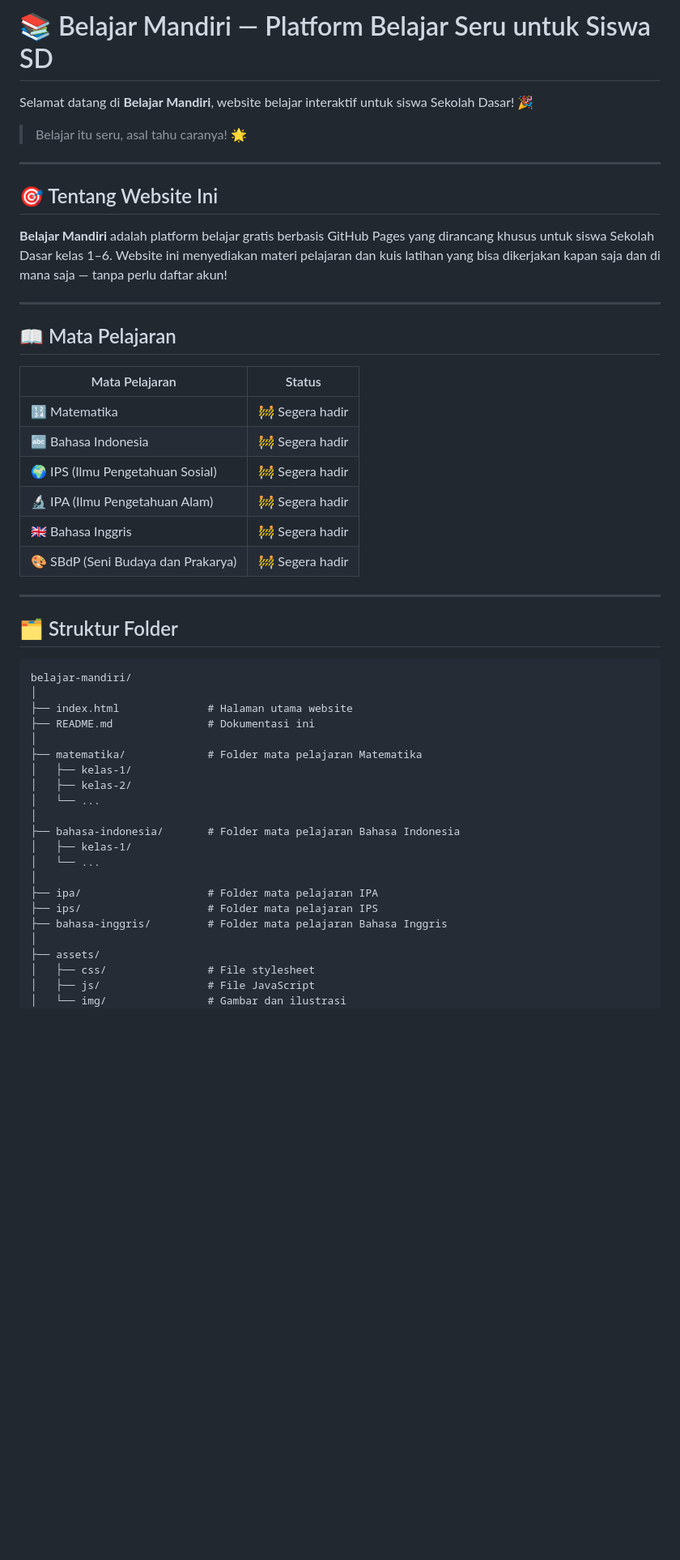
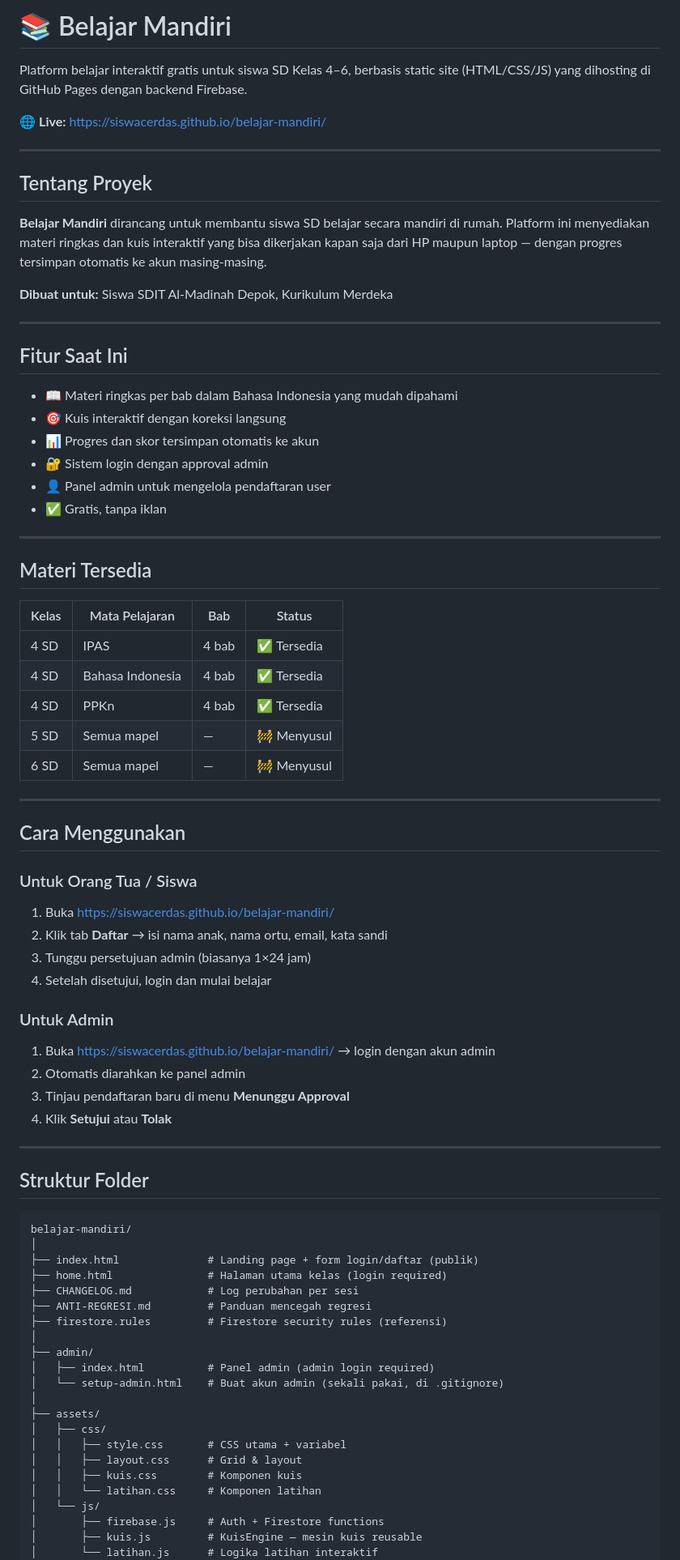
Before and after one commit to siswacerdas/belajar-mandiri, a Markdown page: README.md, the part around one of its changes. Shown at 81% size. Rendered like a GitHub page; blank space fills up the shorter version.

````diff
--- a/README.md
+++ b/README.md
@@ -1,53 +1,84 @@
-# 📚 Belajar Mandiri — Platform Belajar Seru untuk Siswa SD
+# 📚 Belajar Mandiri
 
-Selamat datang di **Belajar Mandiri**, website belajar interaktif untuk siswa Sekolah Dasar! 🎉
+Platform belajar interaktif gratis untuk siswa SD Kelas 4–6, berbasis static site
+(HTML/CSS/JS) yang dihosting di GitHub Pages dengan backend Firebase.
 
-> Belajar itu seru, asal tahu caranya! 🌟
+🌐 **Live:** https://siswacerdas.github.io/belajar-mandiri/
 
 ---
 
-## 🎯 Tentang Website Ini
+## Tentang Proyek
 
-**Belajar Mandiri** adalah platform belajar gratis berbasis GitHub Pages yang dirancang khusus untuk siswa Sekolah Dasar kelas 1–6. Website ini menyediakan materi pelajaran dan kuis latihan yang bisa dikerjakan kapan saja dan di mana saja — tanpa perlu daftar akun!
+**Belajar Mandiri** dirancang untuk membantu siswa SD belajar secara mandiri di rumah.
+Platform ini menyediakan materi ringkas dan kuis interaktif yang bisa dikerjakan
+kapan saja dari HP maupun laptop — dengan progres tersimpan otomatis ke akun masing-masing.
+
+**Dibuat untuk:** Siswa SDIT Al-Madinah Depok, Kurikulum Merdeka
 
 ---
 
-## 📖 Mata Pelajaran
+## Fitur Saat Ini
 
-| Mata Pelajaran | Status |
-|---|---|
-| 🔢 Matematika | 🚧 Segera hadir |
-| 🔤 Bahasa Indonesia | 🚧 Segera hadir |
-| 🌍 IPS (Ilmu Pengetahuan Sosial) | 🚧 Segera hadir |
-| 🔬 IPA (Ilmu Pengetahuan Alam) | 🚧 Segera hadir |
-| 🇬🇧 Bahasa Inggris | 🚧 Segera hadir |
-| 🎨 SBdP (Seni Budaya dan Prakarya) | 🚧 Segera hadir |
+- 📖 Materi ringkas per bab dalam Bahasa Indonesia yang mudah dipahami
+- 🎯 Kuis interaktif dengan koreksi langsung
+- 📊 Progres dan skor tersimpan otomatis ke akun
+- 🔐 Sistem login dengan approval admin
+- 👤 Panel admin untuk mengelola pendaftaran user
+- ✅ Gratis, tanpa iklan
 
 ---
 
-## 🗂️ Struktur Folder
+## Materi Tersedia
+
+| Kelas | Mata Pelajaran | Bab | Status |
+|---|---|---|---|
+| 4 SD | IPAS | 4 bab | ✅ Tersedia |
+| 4 SD | Bahasa Indonesia | 4 bab | ✅ Tersedia |
+| 4 SD | PPKn | 4 bab | ✅ Tersedia |
+| 5 SD | Semua mapel | — | 🚧 Menyusul |
+| 6 SD | Semua mapel | — | 🚧 Menyusul |
+
+---
+
+## Cara Menggunakan
+
+### Untuk Orang Tua / Siswa
+1. Buka https://siswacerdas.github.io/belajar-mandiri/
+2. Klik tab **Daftar** → isi nama anak, nama ortu, email, kata sandi
+3. Tunggu persetujuan admin (biasanya 1×24 jam)
+4. Setelah disetujui, login dan mulai belajar
+
+### Untuk Admin
+1. Buka https://siswacerdas.github.io/belajar-mandiri/ → login dengan akun admin
+2. Otomatis diarahkan ke panel admin
+3. Tinjau pendaftaran baru di menu **Menunggu Approval**
+4. Klik **Setujui** atau **Tolak**
+
+---
+
+## Struktur Folder
 
 ```
 belajar-mandiri/
 │
-├── index.html              # Halaman utama website
-├── README.md               # Dokumentasi ini
+├── index.html              # Landing page + form login/daftar (publik)
+├── home.html               # Halaman utama kelas (login required)
+├── CHANGELOG.md            # Log perubahan per sesi
+├── ANTI-REGRESI.md         # Panduan mencegah regresi
+├── firestore.rules         # Firestore security rules (referensi)
 │
-├── matematika/             # Folder mata pelajaran Matematika
-│   ├── kelas-1/
-│   ├── kelas-2/
-│   └── ...
-│
-├── bahasa-indonesia/       # Folder mata pelajaran Bahasa Indonesia
-│   ├── kelas-1/
-│   └── ...
-│
-├── ipa/                    # Folder mata pelajaran IPA
-├── ips/                    # Folder mata pelajaran IPS
-├── bahasa-inggris/         # Folder mata pelajaran Bahasa Inggris
+├── admin/
+│   ├── index.html          # Panel admin (admin login required)
+│   └── setup-admin.html    # Buat akun admin (sekali pakai, di .gitignore)
 │
 ├── assets/
-│   ├── css/                # File stylesheet
-│   ├── js/                 # File JavaScript
-│   └── img/                # Gambar dan ilustrasi
+│   ├── css/
+│   │   ├── style.css       # CSS utama + variabel
+│   │   ├── layout.css      # Grid & layout
+│   │   ├── kuis.css        # Komponen kuis
+│   │   └── latihan.css     # Komponen latihan
+│   └── js/
+│       ├── firebase.js     # Auth + Firestore functions
+│       ├── kuis.js         # KuisEngine — mesin kuis reusable
+│       └── latihan.js      # Logika latihan interaktif
 │
````
Also changed, not shown: other parts of README.md (+52 -46 lines), ANTI-REGRESI.md (+167 -111 lines), CHANGELOG.md (+115 -99 lines).
